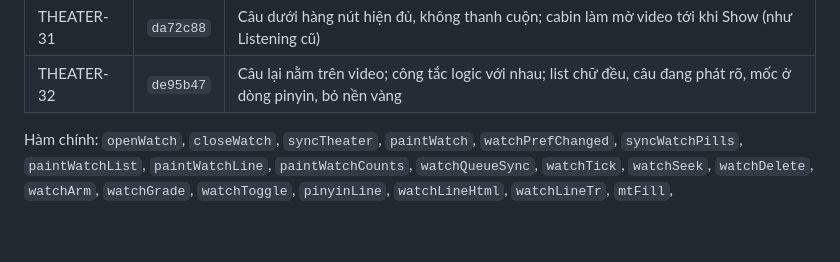
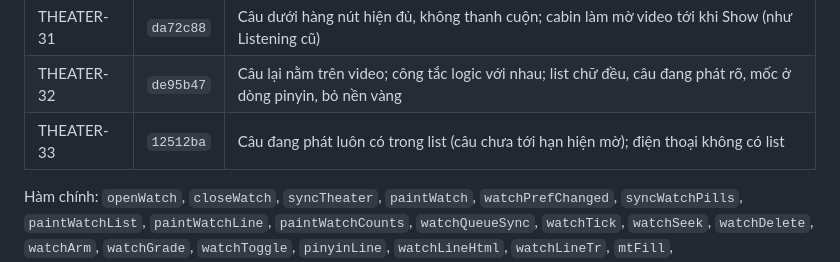
Before and after one commit to phillipxnguyen/wikiPhidia, a Markdown page: VERSIONS.md, the part around the change. GitHub-like rendering; blank space fills up the shorter version.

Commit message:
VERSIONS.md: THEATER-33
Co-Authored-By: Claude Opus 5.5 <noreply@anthropic.com>
Claude-Session: https://claude.ai/code/session_01DXQMcDS43qgSzayVaPy3nx

```diff
--- a/VERSIONS.md
+++ b/VERSIONS.md
@@ -77,6 +77,7 @@ Hàm chính: `render`, `openEdit`, `openEditPopup`, `deleteRow`, `deleteRows`, `
 | THEATER-30 | `128c757` | Mốc thời gian nằm đầu dòng chữ, chữ chảy xuống dưới (như list) |
 | THEATER-31 | `da72c88` | Câu dưới hàng nút hiện đủ, không thanh cuộn; cabin làm mờ video tới khi Show (như Listening cũ) |
 | THEATER-32 | `de95b47` | Câu lại nằm trên video; công tắc logic với nhau; list chữ đều, câu đang phát rõ, mốc ở dòng pinyin, bỏ nền vàng |
+| THEATER-33 | `12512ba` | Câu đang phát luôn có trong list (câu chưa tới hạn hiện mờ); điện thoại không có list |
 
 Hàm chính: `openWatch`, `closeWatch`, `syncTheater`, `paintWatch`, `watchPrefChanged`, `syncWatchPills`, `paintWatchList`, `paintWatchLine`, `paintWatchCounts`, `watchQueueSync`, `watchTick`, `watchSeek`, `watchDelete`, `watchArm`, `watchGrade`, `watchToggle`, `pinyinLine`, `watchLineHtml`, `watchLineTr`, `mtFill`, `preloadTranslations`, `rowTr`, `cabinSay`, `cabinReveal`, `watchTranslation`, `watchPrefs`, `leaveTheater`, `theaterWanted`, `theaterScene`, `THEATER_SCENES`.
 
```
